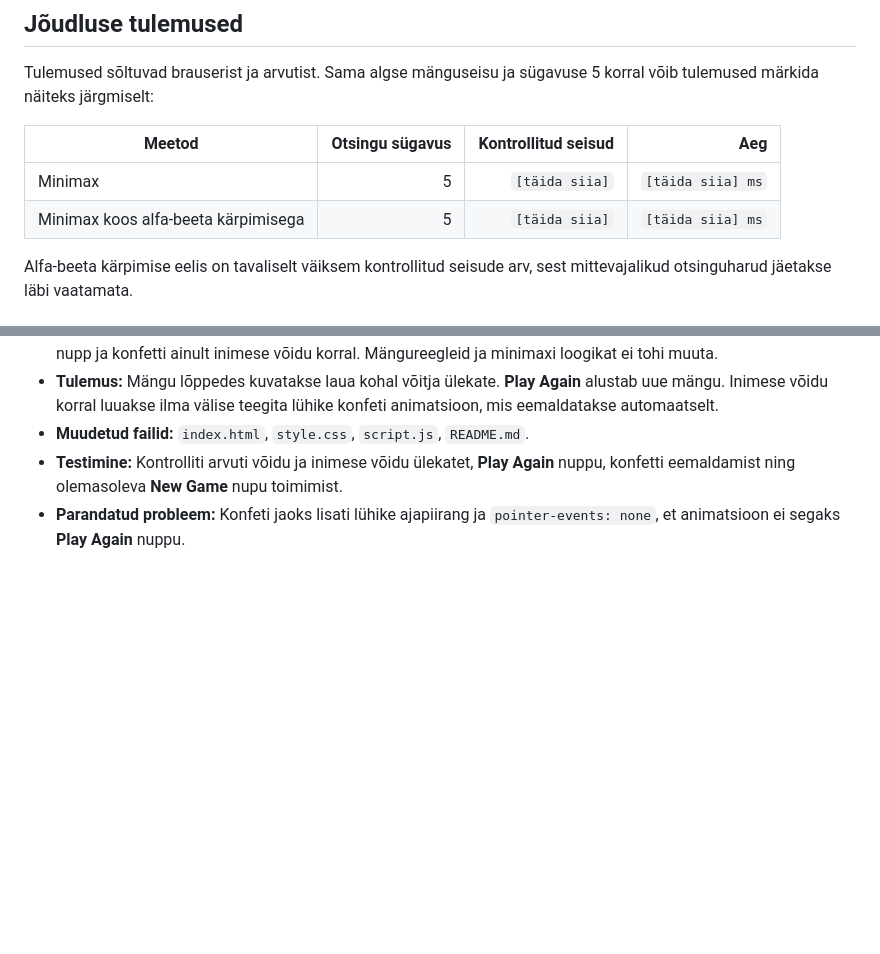
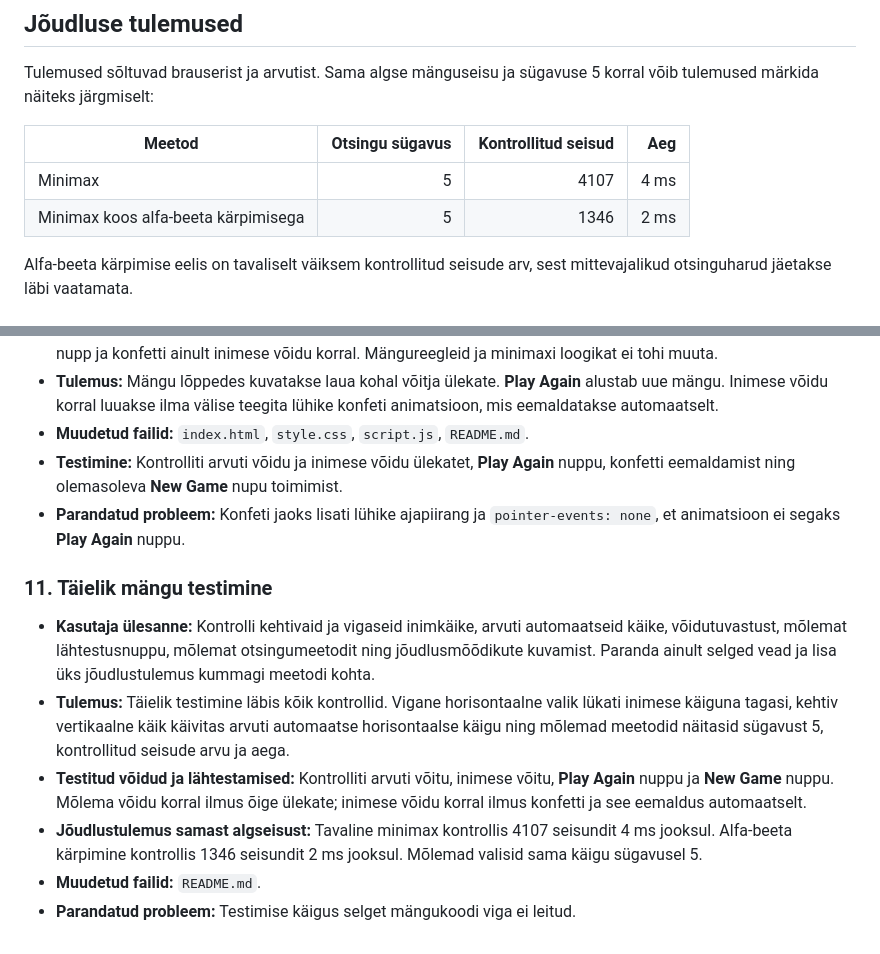
Before and after one commit to MarcusPuust/Domineering-minimax, a Markdown page: README.md, 2 parts joined by grey strips. Rendered like a GitHub page; blank space fills up the shorter version.

Commit message:
docs: record complete game test results
Document full gameplay coverage and measured minimax versus alpha-beta performance from the same position.

- Record depth 5, checked states, and elapsed time for both modes.
- Document winner, reset, invalid-move, and automatic-computer tests.

Co-authored-by: Copilot <223556219+Copilot@users.noreply.github.com>

```diff
--- a/README.md
+++ b/README.md
@@ -76,8 +76,8 @@ Tulemused sõltuvad brauserist ja arvutist. Sama algse mänguseisu ja sügavuse
 
 | Meetod | Otsingu sügavus | Kontrollitud seisud | Aeg |
 |---|---:|---:|---:|
-| Minimax | 5 | `[täida siia]` | `[täida siia] ms` |
-| Minimax koos alfa-beeta kärpimisega | 5 | `[täida siia]` | `[täida siia] ms` |
+| Minimax | 5 | 4107 | 4 ms |
+| Minimax koos alfa-beeta kärpimisega | 5 | 1346 | 2 ms |
 
 Alfa-beeta kärpimise eelis on tavaliselt väiksem kontrollitud seisude arv,
 sest mittevajalikud otsinguharud jäetakse läbi vaatamata.
@@ -208,3 +208,22 @@ https://github.com/MarcusPuust/Domineering-minimax
   toimimist.
 - **Parandatud probleem:** Konfeti jaoks lisati lühike ajapiirang ja
   `pointer-events: none`, et animatsioon ei segaks **Play Again** nuppu.
+
+### 11. Täielik mängu testimine
+
+- **Kasutaja ülesanne:** Kontrolli kehtivaid ja vigaseid inimkäike, arvuti
+  automaatseid käike, võidutuvastust, mõlemat lähtestusnuppu, mõlemat otsingumeetodit
+  ning jõudlusmõõdikute kuvamist. Paranda ainult selged vead ja lisa üks
+  jõudlustulemus kummagi meetodi kohta.
+- **Tulemus:** Täielik testimine läbis kõik kontrollid. Vigane horisontaalne
+  valik lükati inimese käiguna tagasi, kehtiv vertikaalne käik käivitas arvuti
+  automaatse horisontaalse käigu ning mõlemad meetodid näitasid sügavust 5,
+  kontrollitud seisude arvu ja aega.
+- **Testitud võidud ja lähtestamised:** Kontrolliti arvuti võitu, inimese võitu,
+  **Play Again** nuppu ja **New Game** nuppu. Mõlema võidu korral ilmus õige
+  ülekate; inimese võidu korral ilmus konfetti ja see eemaldus automaatselt.
+- **Jõudlustulemus samast algseisust:** Tavaline minimax kontrollis 4107 seisundit
+  4 ms jooksul. Alfa-beeta kärpimine kontrollis 1346 seisundit 2 ms jooksul.
+  Mõlemad valisid sama käigu sügavusel 5.
+- **Muudetud failid:** `README.md`.
+- **Parandatud probleem:** Testimise käigus selget mängukoodi viga ei leitud.
```
